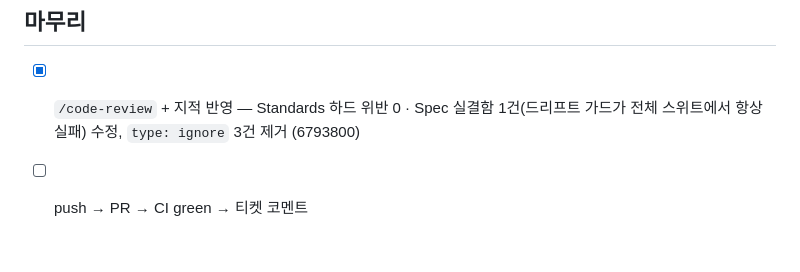
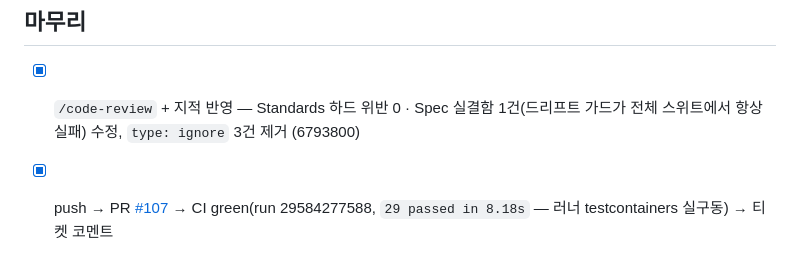
Before and after one commit to woosung-dev/cookmark, a Markdown page: checklist.md, the part around the change. GitHub-like rendering.

Commit message:
docs(#100): 체크리스트 마감 — PR #107 · CI green 증거 반영
Co-Authored-By: Claude Opus 4.8 (1M context) <noreply@anthropic.com>

```diff
--- a/checklist.md
+++ b/checklist.md
@@ -34,4 +34,4 @@
 ## 마무리
 
 - [x] `/code-review` + 지적 반영 — Standards 하드 위반 0 · Spec 실결함 1건(드리프트 가드가 전체 스위트에서 항상 실패) 수정, `type: ignore` 3건 제거 (6793800)
-- [ ] push → PR → CI green → 티켓 코멘트
+- [x] push → PR [#107](https://github.com/woosung-dev/cookmark/issues/107) → CI green(run 29584277588, `29 passed in 8.18s` — 러너 testcontainers 실구동) → 티켓 코멘트
```
